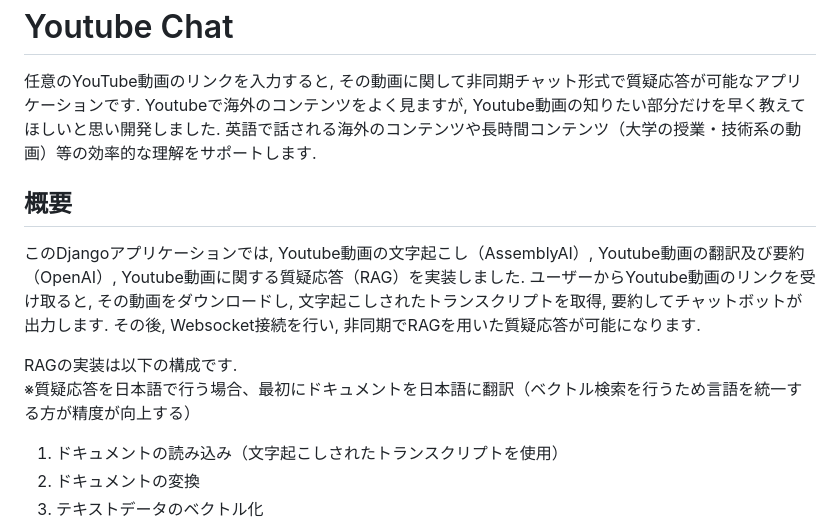
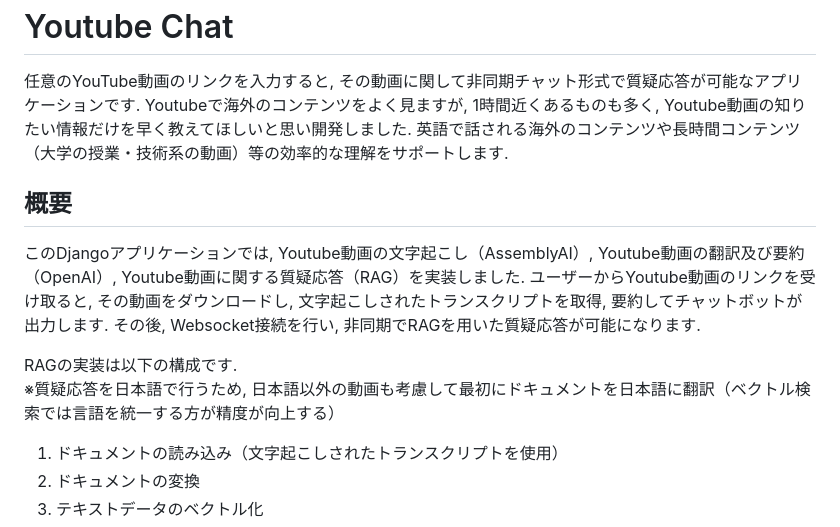
Before and after one commit to yu-sugimoto/youtube-chat, a Markdown page: README.md, the part around the change. GitHub-like rendering.

```diff
--- a/README.md
+++ b/README.md
@@ -2,7 +2,7 @@ Youtube Chat
 ======================
 
 任意のYouTube動画のリンクを入力すると, その動画に関して非同期チャット形式で質疑応答が可能なアプリケーションです.
-Youtubeで海外のコンテンツをよく見ますが, Youtube動画の知りたい部分だけを早く教えてほしいと思い開発しました.
+Youtubeで海外のコンテンツをよく見ますが, 1時間近くあるものも多く, Youtube動画の知りたい情報だけを早く教えてほしいと思い開発しました.
 英語で話される海外のコンテンツや長時間コンテンツ（大学の授業・技術系の動画）等の効率的な理解をサポートします.
 
 ## 概要
@@ -12,7 +12,7 @@ Youtubeで海外のコンテンツをよく見ますが, Youtube動画の知り
 その後, Websocket接続を行い, 非同期でRAGを用いた質疑応答が可能になります.
 
 RAGの実装は以下の構成です.
-※質疑応答を日本語で行う場合、最初にドキュメントを日本語に翻訳（ベクトル検索を行うため言語を統一する方が精度が向上する）
+※質疑応答を日本語で行うため, 日本語以外の動画も考慮して最初にドキュメントを日本語に翻訳（ベクトル検索では言語を統一する方が精度が向上する）
 1. ドキュメントの読み込み（文字起こしされたトランスクリプトを使用）
 2. ドキュメントの変換
 3. テキストデータのベクトル化
```
